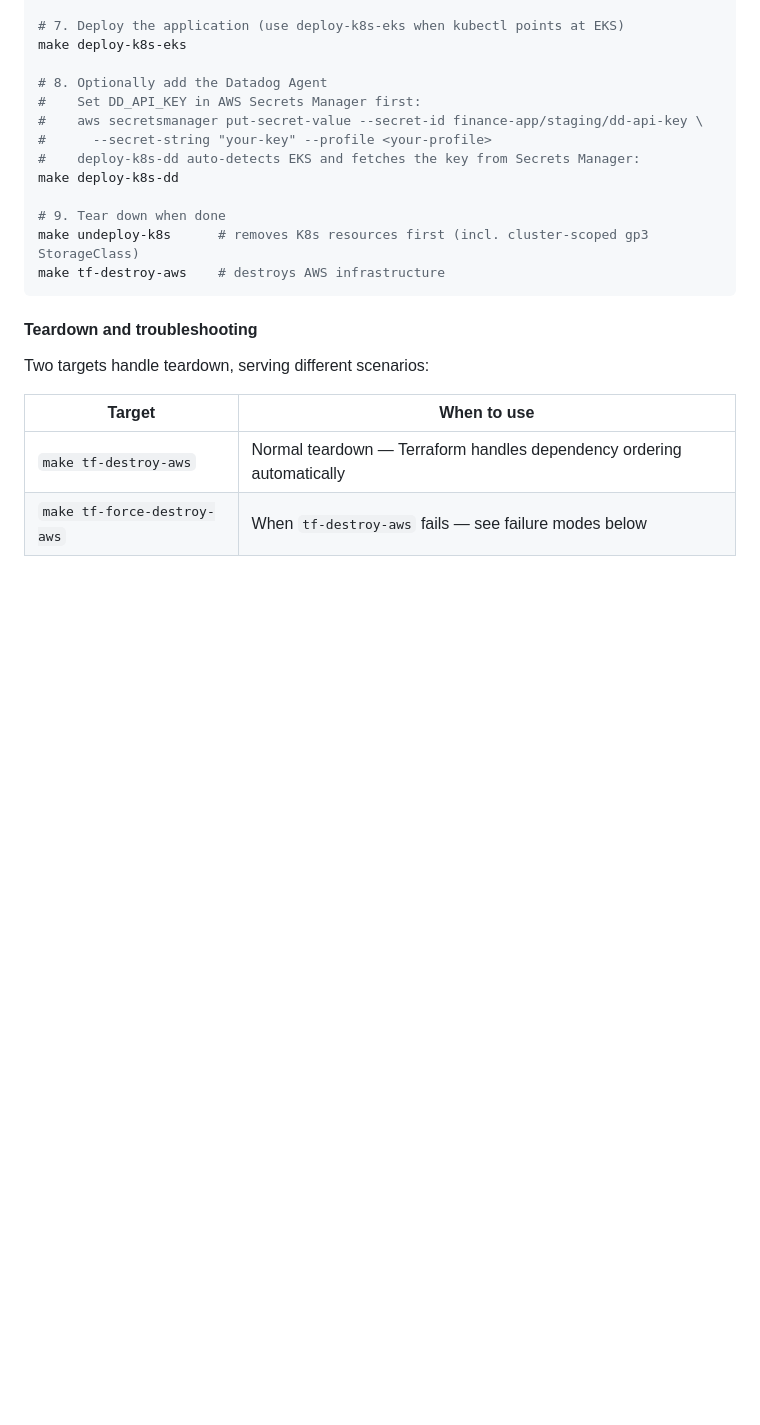
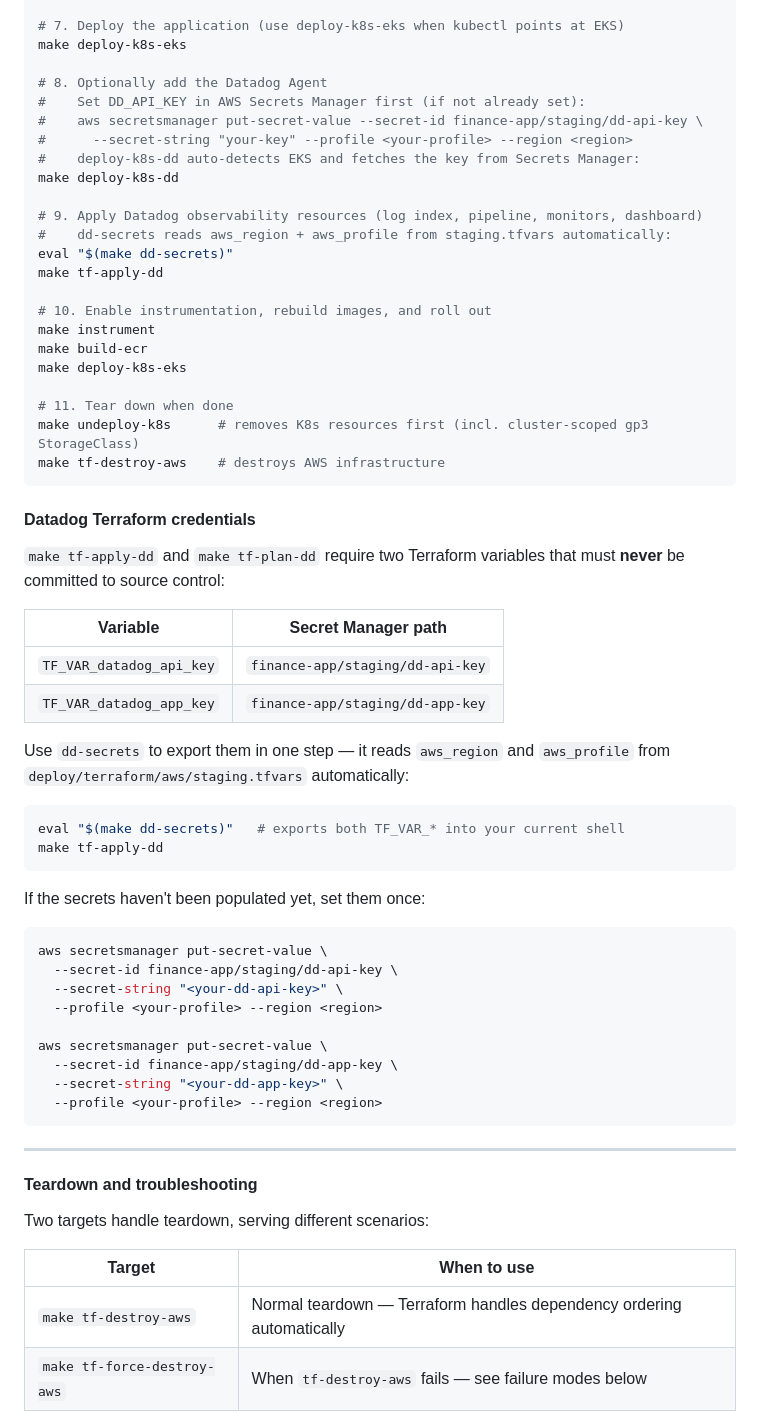
Before and after one commit to kepicorp/datadog-sample-finance, a Markdown page: README.md, the part around the change. Rendered like a GitHub page; blank space fills up the shorter version.

Commit message:
docs: document dd-secrets target and Datadog Terraform credential workflow
- Add steps 9-11 to the AWS full workflow (dd-secrets, tf-apply-dd, instrument+deploy)
- Add 'Datadog Terraform credentials' subsection explaining dd-secrets usage,
  the two TF_VAR_* variables, and how to populate the Secrets Manager entries
  for first-time setup

````diff
--- a/README.md
+++ b/README.md
@@ -289,16 +289,60 @@ make build-ecr
 make deploy-k8s-eks
 
 # 8. Optionally add the Datadog Agent
-#    Set DD_API_KEY in AWS Secrets Manager first:
+#    Set DD_API_KEY in AWS Secrets Manager first (if not already set):
 #    aws secretsmanager put-secret-value --secret-id finance-app/staging/dd-api-key \
-#      --secret-string "your-key" --profile <your-profile>
+#      --secret-string "your-key" --profile <your-profile> --region <region>
 #    deploy-k8s-dd auto-detects EKS and fetches the key from Secrets Manager:
 make deploy-k8s-dd
 
-# 9. Tear down when done
+# 9. Apply Datadog observability resources (log index, pipeline, monitors, dashboard)
+#    dd-secrets reads aws_region + aws_profile from staging.tfvars automatically:
+eval "$(make dd-secrets)"
+make tf-apply-dd
+
+# 10. Enable instrumentation, rebuild images, and roll out
+make instrument
+make build-ecr
+make deploy-k8s-eks
+
+# 11. Tear down when done
 make undeploy-k8s      # removes K8s resources first (incl. cluster-scoped gp3 StorageClass)
 make tf-destroy-aws    # destroys AWS infrastructure
 ```
+
+#### Datadog Terraform credentials
+
+`make tf-apply-dd` and `make tf-plan-dd` require two Terraform variables that
+must **never** be committed to source control:
+
+| Variable | Secret Manager path |
+|---|---|
+| `TF_VAR_datadog_api_key` | `finance-app/staging/dd-api-key` |
+| `TF_VAR_datadog_app_key` | `finance-app/staging/dd-app-key` |
+
+Use `dd-secrets` to export them in one step — it reads `aws_region` and
+`aws_profile` from `deploy/terraform/aws/staging.tfvars` automatically:
+
+```bash
+eval "$(make dd-secrets)"   # exports both TF_VAR_* into your current shell
+make tf-apply-dd
+```
+
+If the secrets haven't been populated yet, set them once:
+
+```bash
+aws secretsmanager put-secret-value \
+  --secret-id finance-app/staging/dd-api-key \
+  --secret-string "<your-dd-api-key>" \
+  --profile <your-profile> --region <region>
+
+aws secretsmanager put-secret-value \
+  --secret-id finance-app/staging/dd-app-key \
+  --secret-string "<your-dd-app-key>" \
+  --profile <your-profile> --region <region>
+```
+
+---
 
 #### Teardown and troubleshooting
 
````
